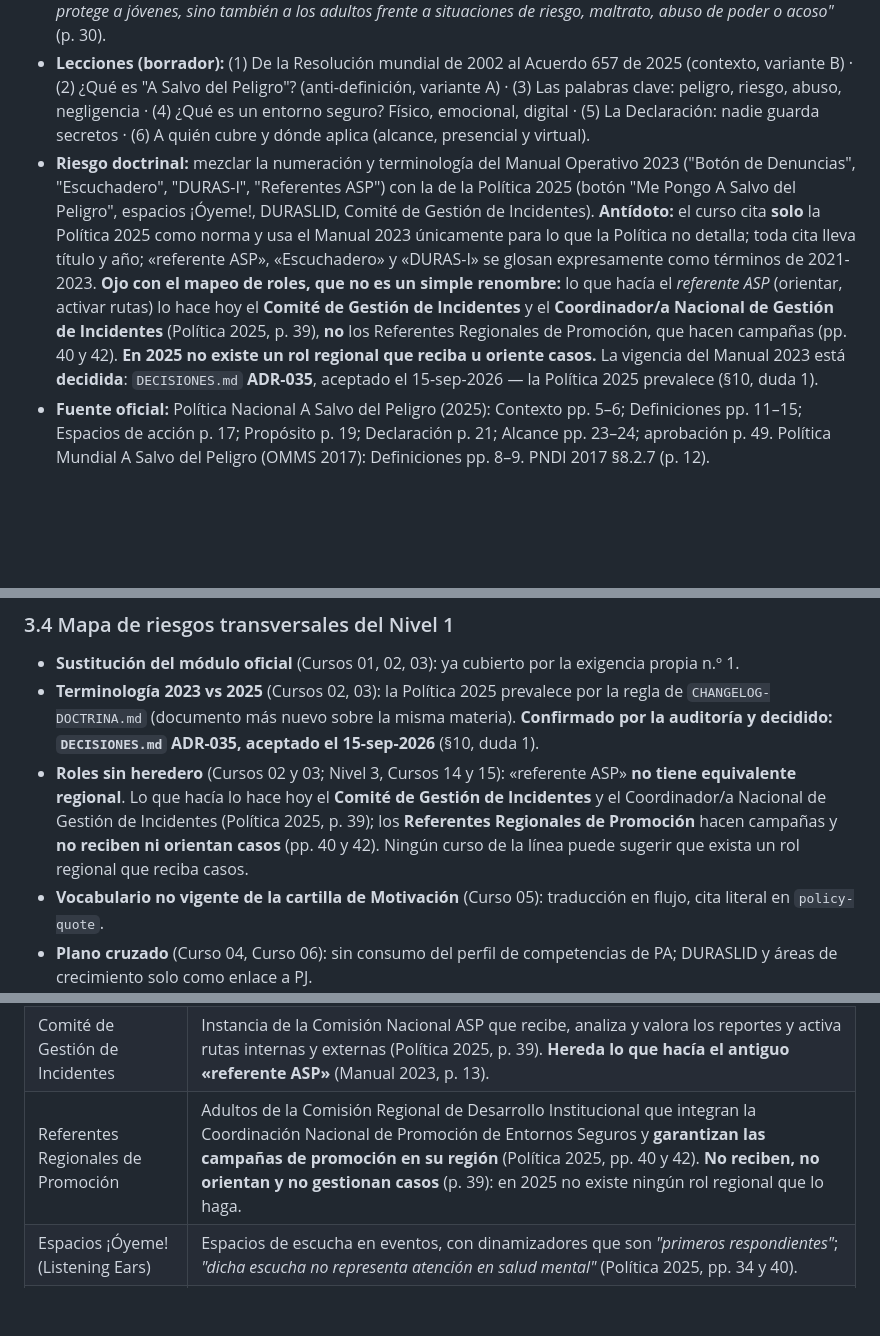
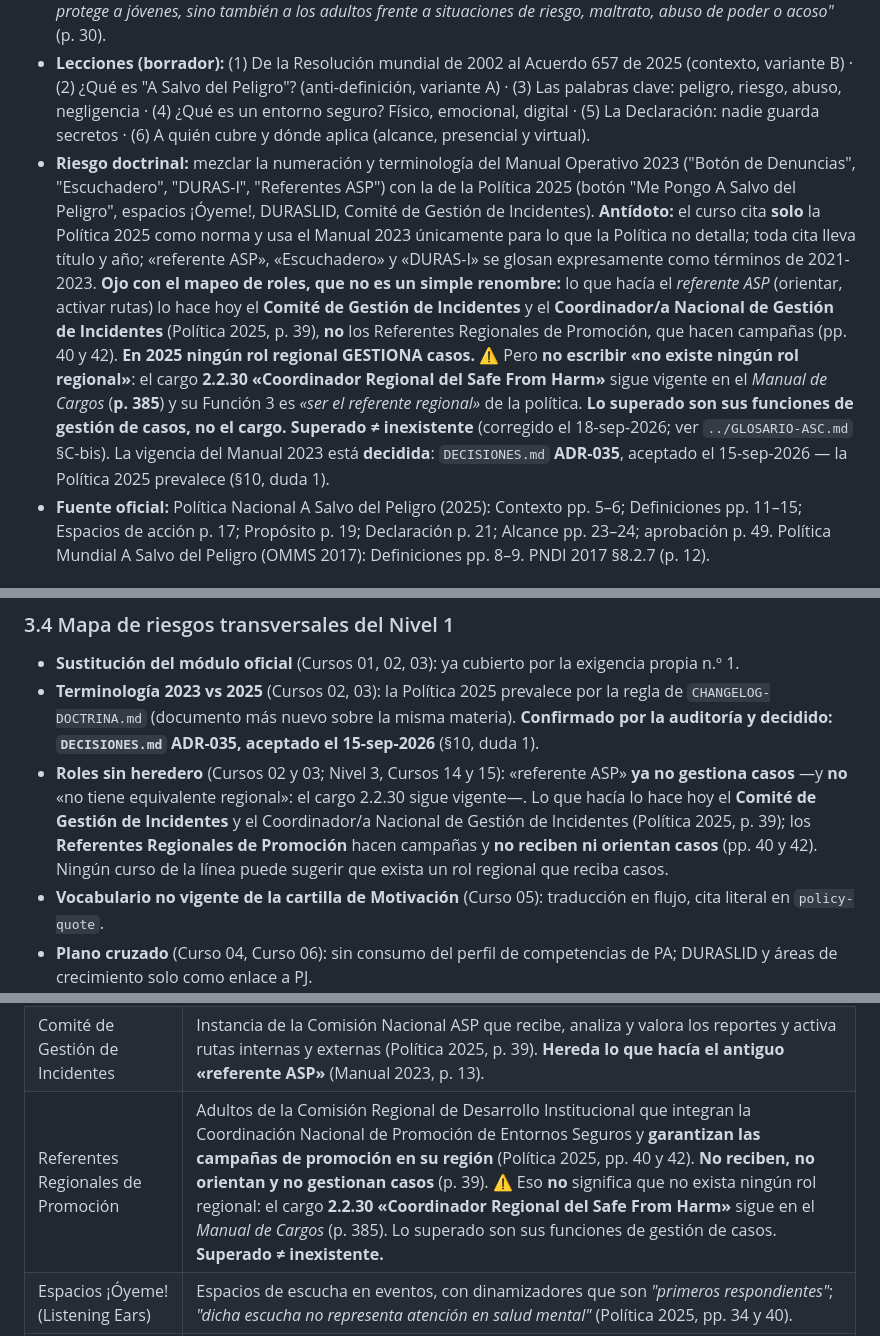
Before and after one commit to maximoaluna-blip/INDUCCION-POLITICAS-TRANSVERSALES, a Markdown page: Plan-de-Formacion-Linea-Politicas-Transversales.md, 3 parts joined by grey strips. Rendered like a GitHub page; blank space fills up the shorter version.

Commit message:
El Plan tambien decia "no existe un rol regional", y se me paso ayer
El 17-sep se corrigio el absoluto falso en el glosario, en el ancla de la linea,
en doctrina.json y en el Curso 03. El Plan de Linea lo repetia en TRES sitios y
no se toco: la ficha del Curso 02, la tabla del Nivel 3 y el mapa de riesgos
transversales del Nivel 1.

Importa ahora porque la ficha del Curso 02 es justo lo que hay que leer para
construirlo: sin esta correccion, el error se habria reproducido en el curso
siguiente. Corregir la fuente de un error no es corregir todas sus copias.

El cargo 2.2.30 "Coordinador Regional del Safe From Harm" sigue vigente en el
Manual de Cargos (p. 385) y su Funcion 3 es "ser el referente regional". Lo
superado son sus funciones de gestion de casos. Superado no es inexistente.

Co-Authored-By: Claude Opus 5 <noreply@anthropic.com>

```diff
--- a/Plan-de-Formacion-Linea-Politicas-Transversales.md
+++ b/Plan-de-Formacion-Linea-Politicas-Transversales.md
@@ -242,7 +242,7 @@ Es la ruta común. Toda persona que se inscribe en la plataforma de Políticas T
   3. **Reconocer** los tres compromisos de la Declaración: corresponsabilidad de todos, obligación de informar/derivar/reportar y prohibición de guardar secretos (p. 21).
 - **Hito pedagógico:** el adulto pasa de "la política protege a los niños de los adultos malos" a "la política me protege a mí también y me exige a mí también". La Política 2025 lo dice en dos frases que se leen juntas: *"A Salvo del Peligro es un compromiso y una responsabilidad de toda la membresía"* (p. 11) y *"la política no solo protege a jóvenes, sino también a los adultos frente a situaciones de riesgo, maltrato, abuso de poder o acoso"* (p. 30).
 - **Lecciones (borrador):** (1) De la Resolución mundial de 2002 al Acuerdo 657 de 2025 (contexto, variante B) · (2) ¿Qué es "A Salvo del Peligro"? (anti-definición, variante A) · (3) Las palabras clave: peligro, riesgo, abuso, negligencia · (4) ¿Qué es un entorno seguro? Físico, emocional, digital · (5) La Declaración: nadie guarda secretos · (6) A quién cubre y dónde aplica (alcance, presencial y virtual).
-- **Riesgo doctrinal:** mezclar la numeración y terminología del Manual Operativo 2023 ("Botón de Denuncias", "Escuchadero", "DURAS-I", "Referentes ASP") con la de la Política 2025 (botón "Me Pongo A Salvo del Peligro", espacios ¡Óyeme!, DURASLID, Comité de Gestión de Incidentes). **Antídoto:** el curso cita **solo** la Política 2025 como norma y usa el Manual 2023 únicamente para lo que la Política no detalla; toda cita lleva título y año; «referente ASP», «Escuchadero» y «DURAS-I» se glosan expresamente como términos de 2021-2023. **Ojo con el mapeo de roles, que no es un simple renombre:** lo que hacía el *referente ASP* (orientar, activar rutas) lo hace hoy el **Comité de Gestión de Incidentes** y el **Coordinador/a Nacional de Gestión de Incidentes** (Política 2025, p. 39), **no** los Referentes Regionales de Promoción, que hacen campañas (pp. 40 y 42). **En 2025 no existe un rol regional que reciba u oriente casos.** La vigencia del Manual 2023 está **decidida**: `DECISIONES.md` **ADR-035**, aceptado el 15-sep-2026 — la Política 2025 prevalece (§10, duda 1).
+- **Riesgo doctrinal:** mezclar la numeración y terminología del Manual Operativo 2023 ("Botón de Denuncias", "Escuchadero", "DURAS-I", "Referentes ASP") con la de la Política 2025 (botón "Me Pongo A Salvo del Peligro", espacios ¡Óyeme!, DURASLID, Comité de Gestión de Incidentes). **Antídoto:** el curso cita **solo** la Política 2025 como norma y usa el Manual 2023 únicamente para lo que la Política no detalla; toda cita lleva título y año; «referente ASP», «Escuchadero» y «DURAS-I» se glosan expresamente como términos de 2021-2023. **Ojo con el mapeo de roles, que no es un simple renombre:** lo que hacía el *referente ASP* (orientar, activar rutas) lo hace hoy el **Comité de Gestión de Incidentes** y el **Coordinador/a Nacional de Gestión de Incidentes** (Política 2025, p. 39), **no** los Referentes Regionales de Promoción, que hacen campañas (pp. 40 y 42). **En 2025 ningún rol regional GESTIONA casos.** ⚠️ Pero **no escribir «no existe ningún rol regional»**: el cargo **2.2.30 «Coordinador Regional del Safe From Harm»** sigue vigente en el *Manual de Cargos* (**p. 385**) y su Función 3 es *«ser el referente regional»* de la política. **Lo superado son sus funciones de gestión de casos, no el cargo. Superado ≠ inexistente** (corregido el 18-sep-2026; ver `../GLOSARIO-ASC.md` §C-bis). La vigencia del Manual 2023 está **decidida**: `DECISIONES.md` **ADR-035**, aceptado el 15-sep-2026 — la Política 2025 prevalece (§10, duda 1).
 - **Fuente oficial:** Política Nacional A Salvo del Peligro (2025): Contexto pp. 5–6; Definiciones pp. 11–15; Espacios de acción p. 17; Propósito p. 19; Declaración p. 21; Alcance pp. 23–24; aprobación p. 49. Política Mundial A Salvo del Peligro (OMMS 2017): Definiciones pp. 8–9. PNDI 2017 §8.2.7 (p. 12).
 
 #### Curso 03 — 🤝 El Adulto como Garante: reportar, no investigar · `adulto-garante-entorno-seguro`
@@ -311,7 +311,7 @@ Es la ruta común. Toda persona que se inscribe en la plataforma de Políticas T
 
 - **Sustitución del módulo oficial** (Cursos 01, 02, 03): ya cubierto por la exigencia propia n.º 1.
 - **Terminología 2023 vs 2025** (Cursos 02, 03): la Política 2025 prevalece por la regla de `CHANGELOG-DOCTRINA.md` (documento más nuevo sobre la misma materia). **Confirmado por la auditoría y decidido: `DECISIONES.md` ADR-035, aceptado el 15-sep-2026** (§10, duda 1).
-- **Roles sin heredero** (Cursos 02 y 03; Nivel 3, Cursos 14 y 15): «referente ASP» **no tiene equivalente regional**. Lo que hacía lo hace hoy el **Comité de Gestión de Incidentes** y el Coordinador/a Nacional de Gestión de Incidentes (Política 2025, p. 39); los **Referentes Regionales de Promoción** hacen campañas y **no reciben ni orientan casos** (pp. 40 y 42). Ningún curso de la línea puede sugerir que exista un rol regional que reciba casos.
+- **Roles sin heredero** (Cursos 02 y 03; Nivel 3, Cursos 14 y 15): «referente ASP» **ya no gestiona casos** —y **no** «no tiene equivalente regional»: el cargo 2.2.30 sigue vigente—. Lo que hacía lo hace hoy el **Comité de Gestión de Incidentes** y el Coordinador/a Nacional de Gestión de Incidentes (Política 2025, p. 39); los **Referentes Regionales de Promoción** hacen campañas y **no reciben ni orientan casos** (pp. 40 y 42). Ningún curso de la línea puede sugerir que exista un rol regional que reciba casos.
 - **Vocabulario no vigente de la cartilla de Motivación** (Curso 05): traducción en flujo, cita literal en `policy-quote`.
 - **Plano cruzado** (Curso 04, Curso 06): sin consumo del perfil de competencias de PA; DURASLID y áreas de crecimiento solo como enlace a PJ.
 - **Revictimización y contenido gráfico** (Curso 03): señales y tipologías reservadas al Nivel 2.
@@ -512,7 +512,7 @@ Detalle y estado en `INVENTARIO-FUENTES.md`. Resumen:
 | Posición de garante | *"los adultos en el movimiento … asumen la posición de garante en relación con los sujetos de programa menores de edad, en virtud de la cual, tienen el deber de obrar para impedir que se materialicen riesgos, peligros o delitos que pueden ser evitables"* (Manual Operativo, p. 11). **La fuente está en plural:** al adaptarla al singular, marcar el cambio entre corchetes — *"[el adulto] asume la posición de garante…"*. |
 | Botón "Me Pongo A Salvo del Peligro" | *"La ruta oficial para presentar un reporte de incidentes"*, en la página de Scouts de Colombia (Política 2025, p. 44). **Ese es el nombre:** la pieza QR de la biblioteca usa el eslogan *"Me Siento a Salvo del Peligro"*, que no se enseña. Formulario: https://forms.gle/PPgbS1U4ip5t5Q1PA — URL tomada de `CLAUDE.md` §8, **no impresa en ninguna fuente oficial: verificar en vivo antes de publicar**. |
 | Comité de Gestión de Incidentes | Instancia de la Comisión Nacional ASP que recibe, analiza y valora los reportes y activa rutas internas y externas (Política 2025, p. 39). **Hereda lo que hacía el antiguo «referente ASP»** (Manual 2023, p. 13). |
-| Referentes Regionales de Promoción | Adultos de la Comisión Regional de Desarrollo Institucional que integran la Coordinación Nacional de Promoción de Entornos Seguros y **garantizan las campañas de promoción en su región** (Política 2025, pp. 40 y 42). **No reciben, no orientan y no gestionan casos** (p. 39): en 2025 no existe ningún rol regional que lo haga. |
+| Referentes Regionales de Promoción | Adultos de la Comisión Regional de Desarrollo Institucional que integran la Coordinación Nacional de Promoción de Entornos Seguros y **garantizan las campañas de promoción en su región** (Política 2025, pp. 40 y 42). **No reciben, no orientan y no gestionan casos** (p. 39). ⚠️ Eso **no** significa que no exista ningún rol regional: el cargo **2.2.30 «Coordinador Regional del Safe From Harm»** sigue en el *Manual de Cargos* (p. 385). Lo superado son sus funciones de gestión de casos. **Superado ≠ inexistente.** |
 | Espacios ¡Óyeme! (Listening Ears) | Espacios de escucha en eventos, con dinamizadores que son *"primeros respondientes"*; *"dicha escucha no representa atención en salud mental"* (Política 2025, pp. 34 y 40). |
 | Revictimización | *"Repetición o profundización del daño sufrido por una persona, como resultado de respuestas inadecuadas, indiferentes o culpabilizantes"* (Política 2025, p. 15). |
 | Enfoque diferencial | Reconoce *"poblaciones con características particulares debido a su edad, género (mujeres), identidad de género u orientación sexual, situación de discapacidad, estatus migratorio, condición de refugiado/a, componente étnico víctimas de conflictos armado"* (Manual Operativo, §5.6, p. 9). |
```
